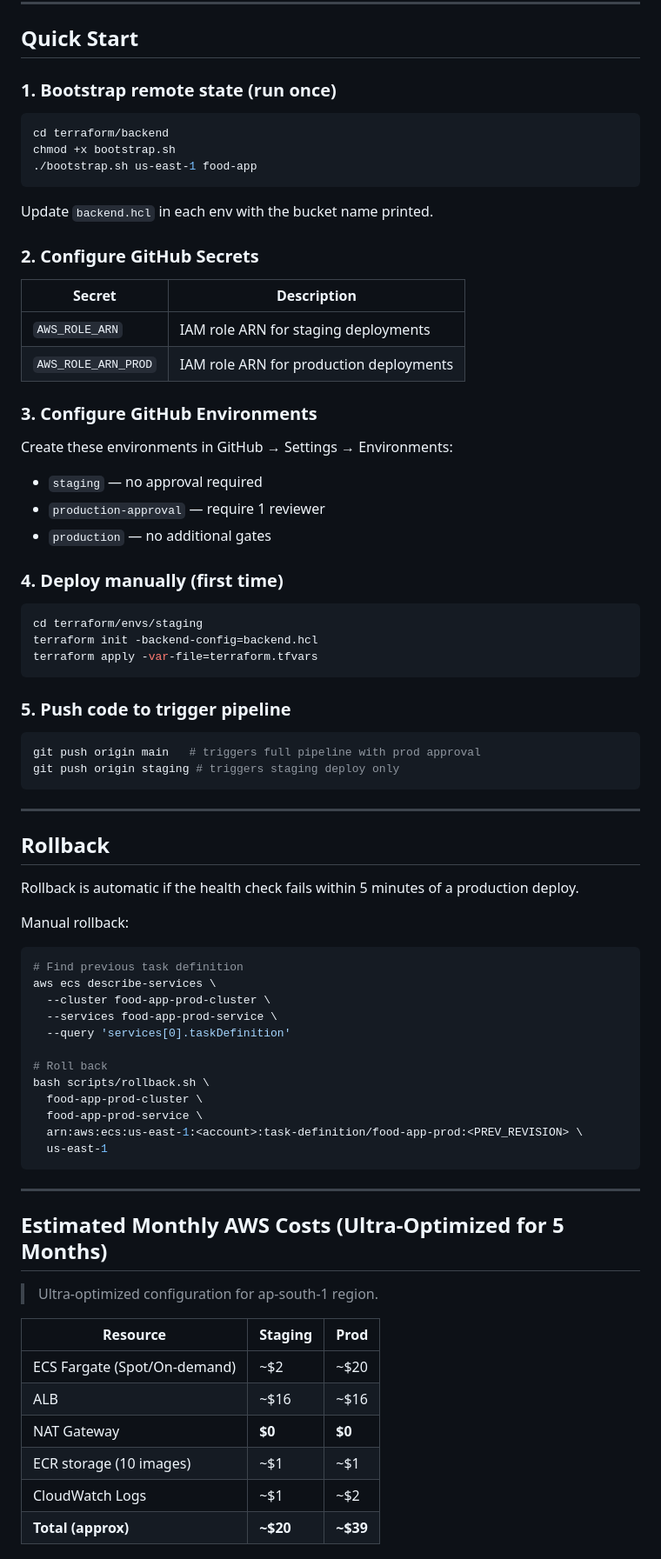
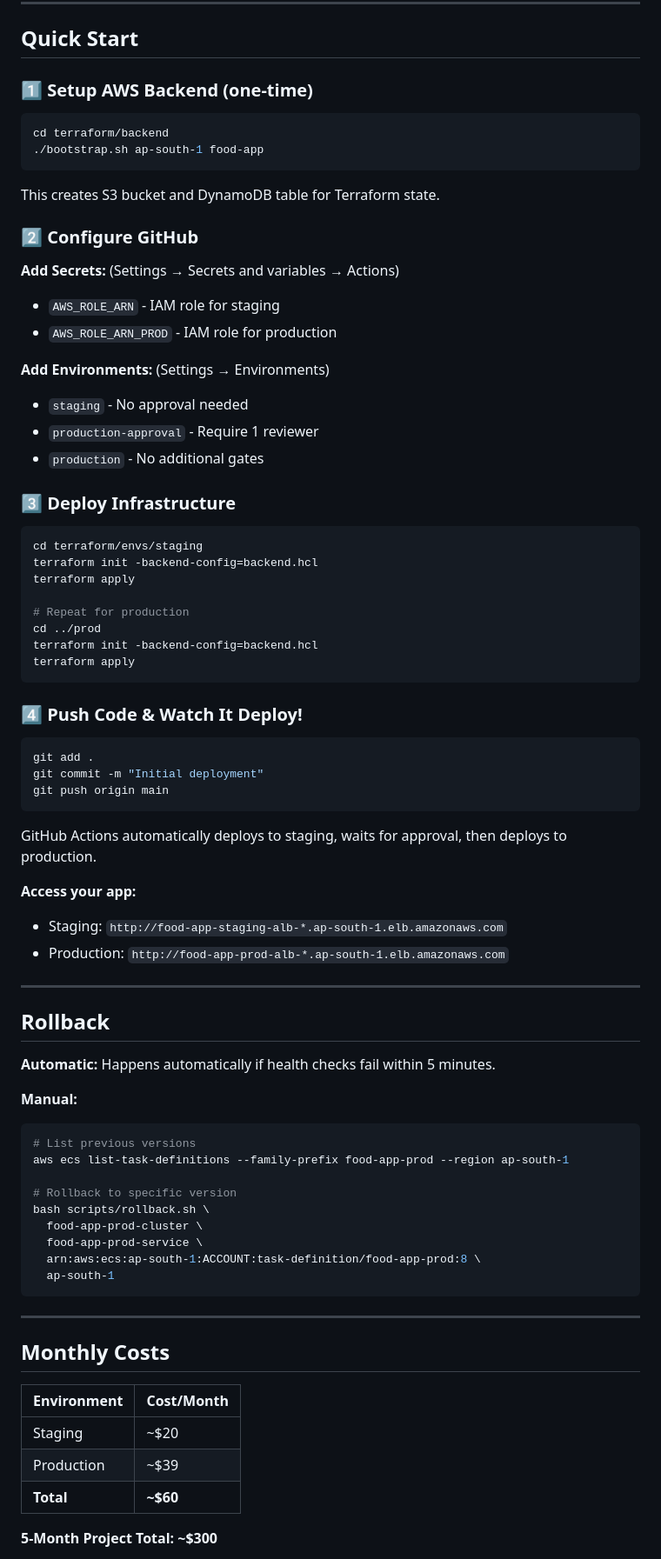
Before and after one commit to abhijeet-007/Food-Ordering-App, a Markdown page: README.md, the part around one of its changes. Shown at 87% size. Drawn GitHub-style.

````diff
--- a/README.md
+++ b/README.md
@@ -100,80 +139,81 @@ infra-as-code-pipeline/
 
 ## Quick Start
 
-### 1. Bootstrap remote state (run once)
+### 1️⃣ Setup AWS Backend (one-time)
 
 ```bash
 cd terraform/backend
-chmod +x bootstrap.sh
-./bootstrap.sh us-east-1 food-app
+./bootstrap.sh ap-south-1 food-app
 ```
 
-Update `backend.hcl` in each env with the bucket name printed.
+This creates S3 bucket and DynamoDB table for Terraform state.
 
-### 2. Configure GitHub Secrets
+### 2️⃣ Configure GitHub
 
-| Secret               | Description                              |
-|----------------------|------------------------------------------|
-| `AWS_ROLE_ARN`       | IAM role ARN for staging deployments     |
-| `AWS_ROLE_ARN_PROD`  | IAM role ARN for production deployments  |
+**Add Secrets:** (Settings → Secrets and variables → Actions)
+- `AWS_ROLE_ARN` - IAM role for staging
+- `AWS_ROLE_ARN_PROD` - IAM role for production
 
-### 3. Configure GitHub Environments
+**Add Environments:** (Settings → Environments)
+- `staging` - No approval needed
+- `production-approval` - Require 1 reviewer
+- `production` - No additional gates
 
-Create these environments in GitHub → Settings → Environments:
-- `staging` — no approval required
-- `production-approval` — require 1 reviewer
-- `production` — no additional gates
-
-### 4. Deploy manually (first time)
+### 3️⃣ Deploy Infrastructure
 
 ```bash
 cd terraform/envs/staging
 terraform init -backend-config=backend.hcl
-terraform apply -var-file=terraform.tfvars
+terraform apply
+
+# Repeat for production
+cd ../prod
+terraform init -backend-config=backend.hcl
+terraform apply
 ```
 
-### 5. Push code to trigger pipeline
+### 4️⃣ Push Code & Watch It Deploy!
 
 ```bash
-git push origin main   # triggers full pipeline with prod approval
-git push origin staging # triggers staging deploy only
+git add .
+git commit -m "Initial deployment"
+git push origin main
 ```
+
+GitHub Actions automatically deploys to staging, waits for approval, then deploys to production.
+
+**Access your app:**
+- Staging: `http://food-app-staging-alb-*.ap-south-1.elb.amazonaws.com`
+- Production: `http://food-app-prod-alb-*.ap-south-1.elb.amazonaws.com`
 
 ---
 
 ## Rollback
 
-Rollback is automatic if the health check fails within 5 minutes of a production deploy.
+**Automatic:** Happens automatically if health checks fail within 5 minutes.
 
-Manual rollback:
+**Manual:**
+```bash
+# List previous versions
+aws ecs list-task-definitions --family-prefix food-app-prod --region ap-south-1
 
-```bash
-# Find previous task definition
-aws ecs describe-services \
-  --cluster food-app-prod-cluster \
-  --services food-app-prod-service \
-  --query 'services[0].taskDefinition'
-
-# Roll back
+# Rollback to specific version
 bash scripts/rollback.sh \
   food-app-prod-cluster \
   food-app-prod-service \
-  arn:aws:ecs:us-east-1:<account>:task-definition/food-app-prod:<PREV_REVISION> \
-  us-east-1
+  arn:aws:ecs:ap-south-1:ACCOUNT:task-definition/food-app-prod:8 \
+  ap-south-1
 ```
 
 ---
 
-## Estimated Monthly AWS Costs (Ultra-Optimized for 5 Months)
+## Monthly Costs
 
-> Ultra-optimized configuration for ap-south-1 region.
+| Environment | Cost/Month |
+|-------------|------------|
+| Staging     | ~$20       |
+| Production  | ~$39       |
+| **Total**   | **~$60**   |
 
-| Resource                    | Staging  | Prod      |
-|-----------------------------|----------|-----------|
-| ECS Fargate (Spot/On-demand)| ~$2      | ~$20      |
-| ALB                         | ~$16     | ~$16      |
-| NAT Gateway                 | **$0**   | **$0**    |
-| ECR storage (10 images)     | ~$1      | ~$1       |
-| CloudWatch Logs             | ~$1      | ~$2       |
-| **Total (approx)**          | **~$20** | **~$39**  |
+**5-Month Project Total: ~$300**
 
````
Also changed, not shown: other parts of README.md (+168 -76 lines).
